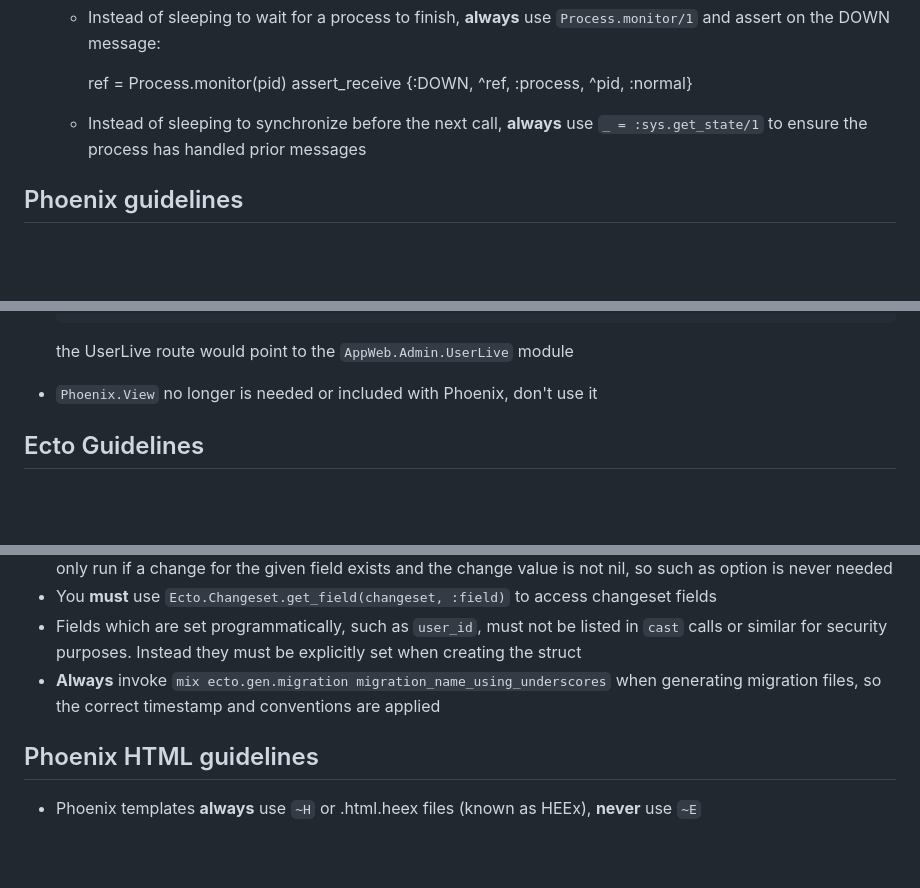
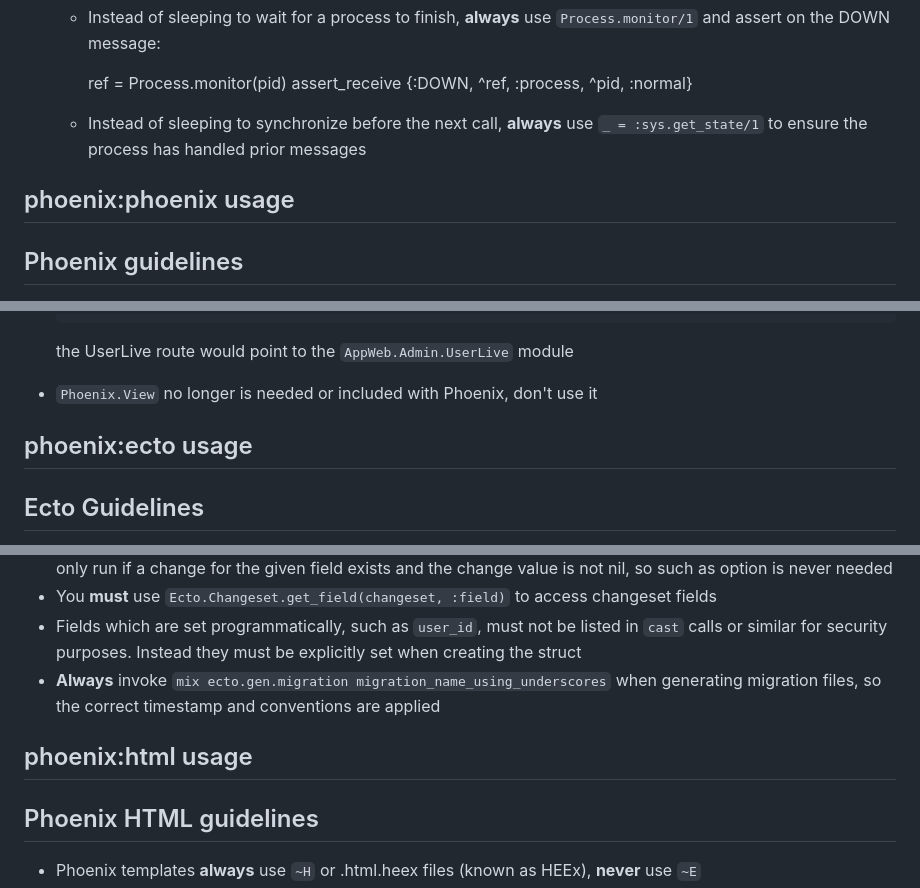
Before and after one commit to lukegalea/clinic-demo, a Markdown page: AGENTS.md, 3 parts joined by grey strips. Drawn GitHub-style; blank space fills up the shorter version.

```diff
--- a/AGENTS.md
+++ b/AGENTS.md
@@ -132,9 +148,12 @@ usage rules to understand the correct patterns, conventions, and best practices.
       assert_receive {:DOWN, ^ref, :process, ^pid, :normal}
 
    - Instead of sleeping to synchronize before the next call, **always** use `_ = :sys.get_state/1` to ensure the process has handled prior messages
+
+
 <!-- phoenix:elixir-end -->
 
 <!-- phoenix:phoenix-start -->
+## phoenix:phoenix usage
 ## Phoenix guidelines
 
 - Remember Phoenix router `scope` blocks include an optional alias which is prefixed for all routes within the scope. **Always** be mindful of this when creating routes within a scope to avoid duplicate module prefixes.
@@ -150,9 +169,11 @@ usage rules to understand the correct patterns, conventions, and best practices.
   the UserLive route would point to the `AppWeb.Admin.UserLive` module
 
 - `Phoenix.View` no longer is needed or included with Phoenix, don't use it
+
 <!-- phoenix:phoenix-end -->
 
 <!-- phoenix:ecto-start -->
+## phoenix:ecto usage
 ## Ecto Guidelines
 
 - **Always** preload Ecto associations in queries when they'll be accessed in templates, ie a message that needs to reference the `message.user.email`
@@ -162,9 +183,11 @@ usage rules to understand the correct patterns, conventions, and best practices.
 - You **must** use `Ecto.Changeset.get_field(changeset, :field)` to access changeset fields
 - Fields which are set programmatically, such as `user_id`, must not be listed in `cast` calls or similar for security purposes. Instead they must be explicitly set when creating the struct
 - **Always** invoke `mix ecto.gen.migration migration_name_using_underscores` when generating migration files, so the correct timestamp and conventions are applied
+
 <!-- phoenix:ecto-end -->
 
 <!-- phoenix:html-start -->
+## phoenix:html usage
 ## Phoenix HTML guidelines
 
 - Phoenix templates **always** use `~H` or .html.heex files (known as HEEx), **never** use `~E`
```
Also changed, not shown: other parts of AGENTS.md (+38 -0 lines), usage-rules.md (added, +164 -0 lines).
